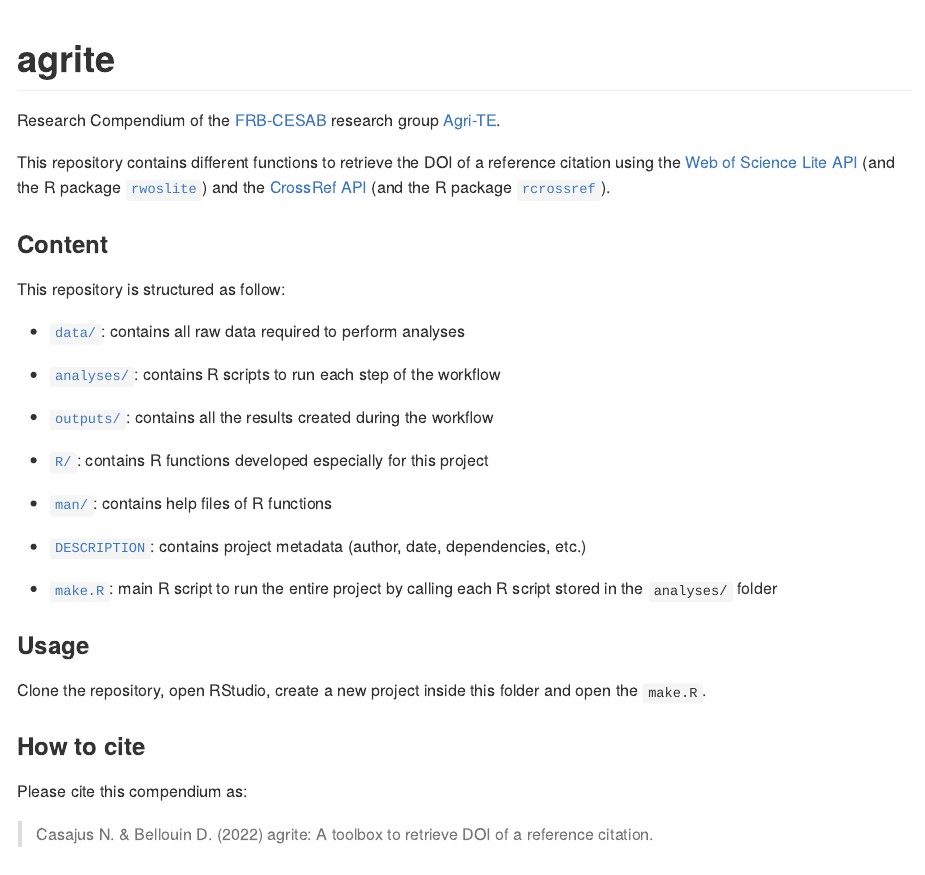
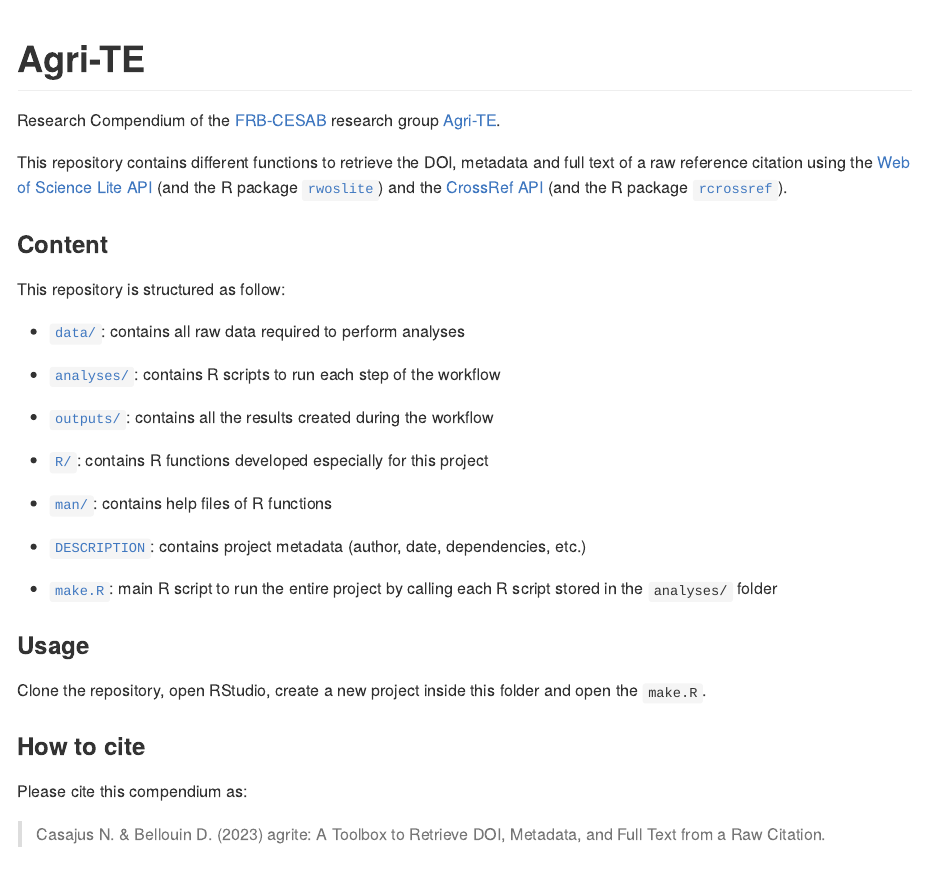
Before and after one commit to FRBCesab/agrite, an R Markdown document (README.Rmd): the page in a window 1100 px wide, from its top. The pictures show the output file README.md that the author committed with the source, drawn offline in the style of GitHub; badge pictures from the web are left out.

Commit message:
doc: edit DESCRIPTION and README

```diff
--- a/README.Rmd
+++ b/README.Rmd
@@ -14,14 +14,14 @@ knitr::opts_chunk$set(collapse  = TRUE,
 
 
 
-# agrite
+# Agri-TE
 
 
 <!-- badges: start -->
-[![R CMD Check](https://github.com/frbcesab/agrite/actions/workflows/R-CMD-check.yaml/badge.svg)](https://github.com/ahasverus/agrite/actions/workflows/R-CMD-check.yaml)
+[![R CMD Check](https://github.com/frbcesab/agrite/actions/workflows/R-CMD-check.yaml/badge.svg)](https://github.com/frbcesab/agrite/actions/workflows/R-CMD-check.yaml)
 [![License: GPL (>= 2)](https://img.shields.io/badge/License-GPL%20%28%3E%3D%202%29-blue.svg)](https://choosealicense.com/licenses/gpl-2.0/)
 [![Website](https://github.com/frbcesab/agrite/actions/workflows/pkgdown.yaml/badge.svg)](https://github.com/frbcesab/agrite/actions/workflows/pkgdown.yaml)
-[![Dependencies](https://img.shields.io/badge/dependencies-9/66-orange?style=flat)](#)
+[![Dependencies](https://img.shields.io/badge/dependencies-11/66-red?style=flat)](#)
 <!-- badges: end -->
 
 
@@ -30,7 +30,7 @@ Research Compendium of the
 research group
 [Agri-TE](https://www.fondationbiodiversite.fr/en/the-frb-in-action/programs-and-projects/le-cesab/agri-te/).
 
-This repository contains different functions to retrieve the DOI of a reference
+This repository contains different functions to retrieve the DOI, metadata and full text of a raw reference
 citation using the [Web of Science Lite API](https://developer.clarivate.com/apis/woslite)
 (and the R package [`rwoslite`](https://github.com/frbcesab/rwoslite)) and the
 [CrossRef API](https://www.crossref.org/documentation/retrieve-metadata/rest-api/)
@@ -76,7 +76,7 @@ and open the `make.R`.
 
 Please cite this compendium as:
 
-> Casajus N. & Bellouin D. (2022) agrite: A toolbox to retrieve DOI of a reference citation.
+> Casajus N. & Bellouin D. (2023) agrite: A Toolbox to Retrieve DOI, Metadata, and Full Text from a Raw Citation.
 
 
 
```
Also changed, not shown: README.md, 1 other file.
